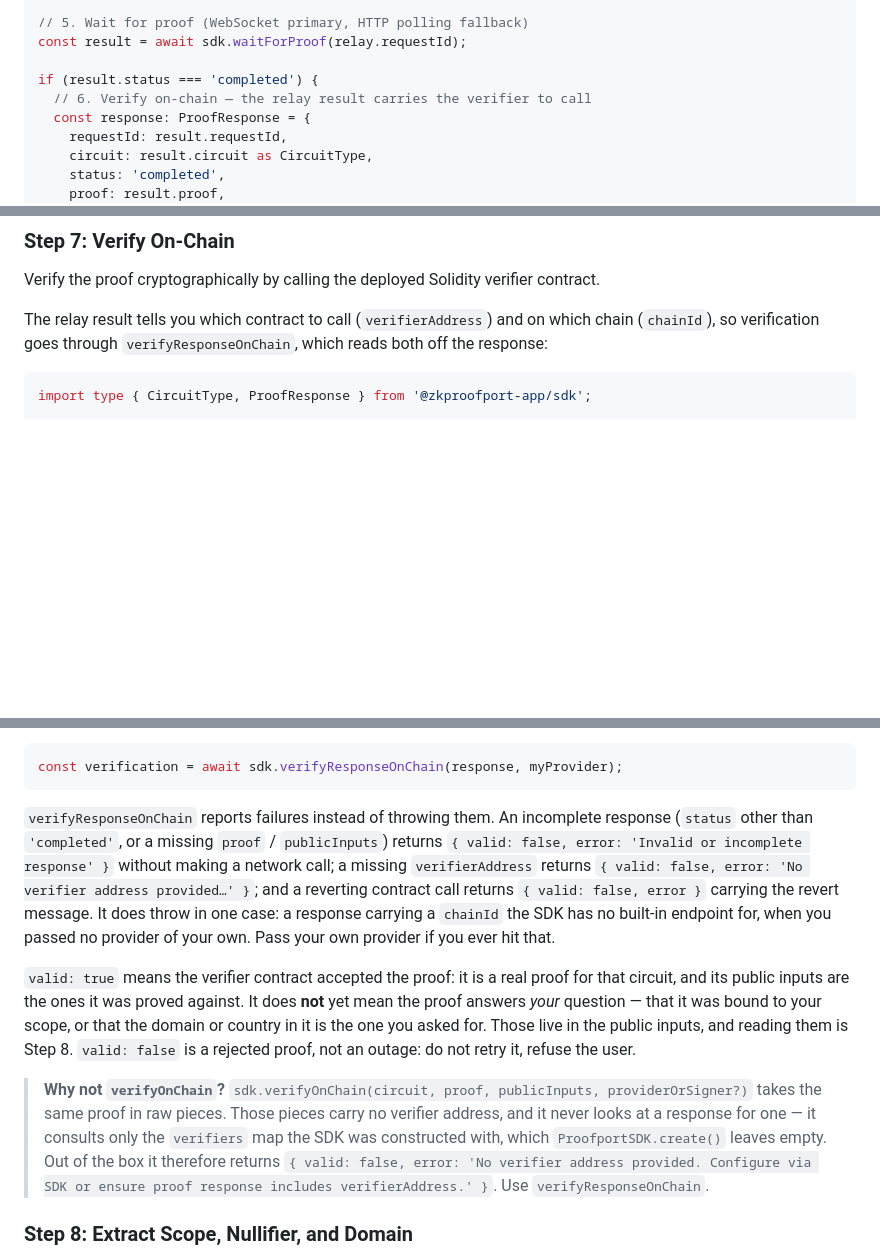
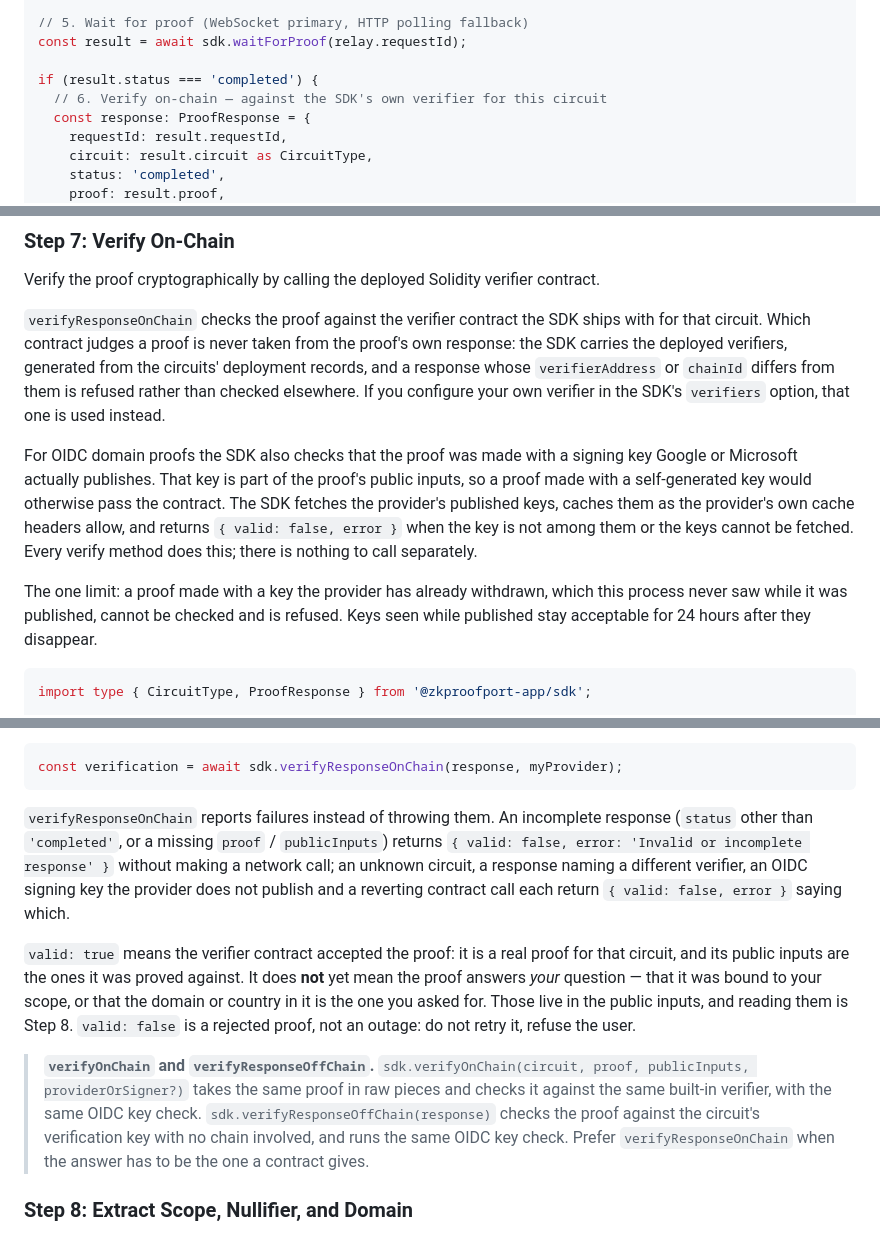
Before and after one commit to zkproofport/proofport-app-sdk, a Markdown page: README.md, 3 parts joined by grey strips. GitHub-like rendering; blank space fills up the shorter version.

````diff
--- a/README.md
+++ b/README.md
@@ -81,7 +81,7 @@ const qrDataUrl = await sdk.generateQRCode(relay.deepLink);
 const result = await sdk.waitForProof(relay.requestId);
 
 if (result.status === 'completed') {
-  // 6. Verify on-chain — the relay result carries the verifier to call
+  // 6. Verify on-chain — against the SDK's own verifier for this circuit
   const response: ProofResponse = {
     requestId: result.requestId,
     circuit: result.circuit as CircuitType,
@@ -782,7 +782,13 @@ There is no `nullifier` field here either.
 
 Verify the proof cryptographically by calling the deployed Solidity verifier contract.
 
-The relay result tells you which contract to call (`verifierAddress`) and on which chain (`chainId`), so verification goes through `verifyResponseOnChain`, which reads both off the response:
+`verifyResponseOnChain` checks the proof against the verifier contract the SDK ships with for that circuit. Which contract judges a proof is never taken from the proof's own response: the SDK carries the deployed verifiers, generated from the circuits' deployment records, and a response whose `verifierAddress` or `chainId` differs from them is refused rather than checked elsewhere. If you configure your own verifier in the SDK's `verifiers` option, that one is used instead.
+
+For OIDC domain proofs the SDK also checks that the proof was made with a signing key Google or Microsoft actually publishes. That key is part of the proof's public inputs, so a proof made with a self-generated key would otherwise pass the contract. The SDK fetches the provider's published keys, caches them as the provider's own cache headers allow, and returns `{ valid: false, error }` when the key is not among them or the keys cannot be fetched. Every verify method does this; there is nothing to call separately.
+
+The one limit: a proof made with a key the provider has already withdrawn, which this process never saw while it was published, cannot be checked and is refused. Keys seen while published stay acceptable for 24 hours after they disappear.
+
+
 
 ```typescript
 import type { CircuitType, ProofResponse } from '@zkproofport-app/sdk';
@@ -814,11 +820,11 @@ The SDK connects to the right network on its own. Pass your own ethers `Provider
 const verification = await sdk.verifyResponseOnChain(response, myProvider);
 ```
 
-`verifyResponseOnChain` reports failures instead of throwing them. An incomplete response (`status` other than `'completed'`, or a missing `proof` / `publicInputs`) returns `{ valid: false, error: 'Invalid or incomplete response' }` without making a network call; a missing `verifierAddress` returns `{ valid: false, error: 'No verifier address provided…' }`; and a reverting contract call returns `{ valid: false, error }` carrying the revert message. It does throw in one case: a response carrying a `chainId` the SDK has no built-in endpoint for, when you passed no provider of your own. Pass your own provider if you ever hit that.
+`verifyResponseOnChain` reports failures instead of throwing them. An incomplete response (`status` other than `'completed'`, or a missing `proof` / `publicInputs`) returns `{ valid: false, error: 'Invalid or incomplete response' }` without making a network call; an unknown circuit, a response naming a different verifier, an OIDC signing key the provider does not publish and a reverting contract call each return `{ valid: false, error }` saying which.
 
 `valid: true` means the verifier contract accepted the proof: it is a real proof for that circuit, and its public inputs are the ones it was proved against. It does **not** yet mean the proof answers *your* question — that it was bound to your scope, or that the domain or country in it is the one you asked for. Those live in the public inputs, and reading them is Step 8. `valid: false` is a rejected proof, not an outage: do not retry it, refuse the user.
 
-> **Why not `verifyOnChain`?** `sdk.verifyOnChain(circuit, proof, publicInputs, providerOrSigner?)` takes the same proof in raw pieces. Those pieces carry no verifier address, and it never looks at a response for one — it consults only the `verifiers` map the SDK was constructed with, which `ProofportSDK.create()` leaves empty. Out of the box it therefore returns `{ valid: false, error: 'No verifier address provided. Configure via SDK or ensure proof response includes verifierAddress.' }`. Use `verifyResponseOnChain`.
+> **`verifyOnChain` and `verifyResponseOffChain`.** `sdk.verifyOnChain(circuit, proof, publicInputs, providerOrSigner?)` takes the same proof in raw pieces and checks it against the same built-in verifier, with the same OIDC key check. `sdk.verifyResponseOffChain(response)` checks the proof against the circuit's verification key with no chain involved, and runs the same OIDC key check. Prefer `verifyResponseOnChain` when the answer has to be the one a contract gives.
 
 ### Step 8: Extract Scope, Nullifier, and Domain
 
````
Also changed, not shown: other parts of README.md (+7 -7 lines), INTERNALS.md (+104 -73 lines).
